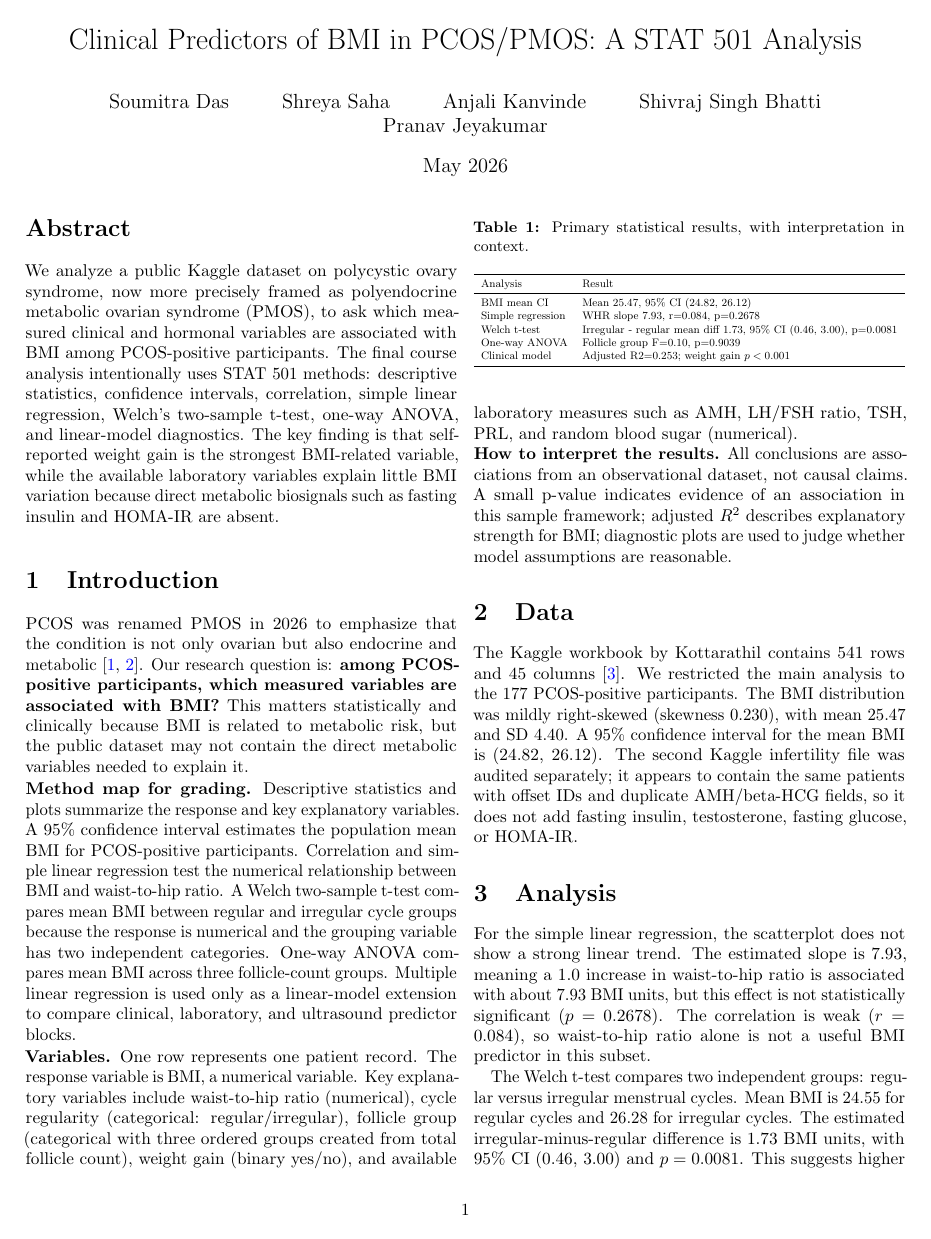
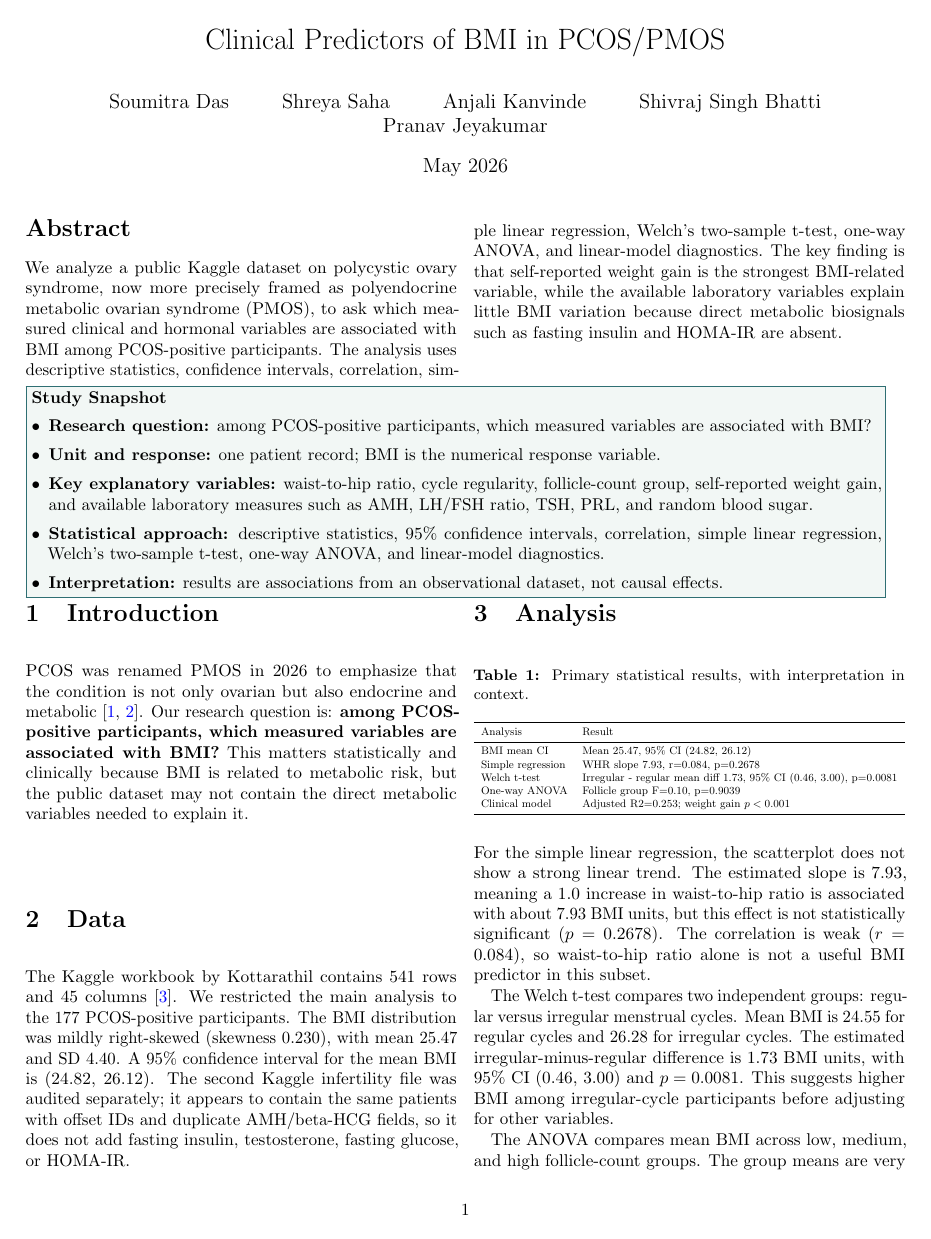
Before and after one commit to shivraj-S-bhatti/PMOS_research, a LaTeX paper (reports/stat501_pmos_bmi_final.tex): page 1 of 3. Compiled offline with pdfLaTeX.

Commit message:
Polish STAT report formatting

```diff
--- a/reports/stat501_pmos_bmi_final.tex
+++ b/reports/stat501_pmos_bmi_final.tex
@@ -13,5 +22,5 @@
 
-\title{Clinical Predictors of BMI in PCOS/PMOS: A STAT 501 Analysis}
+\title{Clinical Predictors of BMI in PCOS/PMOS}
 \author{Soumitra Das \and Shreya Saha \and Anjali Kanvinde \and Shivraj Singh Bhatti \and Pranav Jeyakumar}
 \date{May 2026}
 
@@ -20,17 +29,20 @@
 \maketitle
 
 \begin{abstract}
-We analyze a public Kaggle dataset on polycystic ovary syndrome, now more precisely framed as polyendocrine metabolic ovarian syndrome (PMOS), to ask which measured clinical and hormonal variables are associated with BMI among PCOS-positive participants. The final course analysis intentionally uses STAT 501 methods: descriptive statistics, confidence intervals, correlation, simple linear regression, Welch's two-sample t-test, one-way ANOVA, and linear-model diagnostics. The key finding is that self-reported weight gain is the strongest BMI-related variable, while the available laboratory variables explain little BMI variation because direct metabolic biosignals such as fasting insulin and HOMA-IR are absent.
+We analyze a public Kaggle dataset on polycystic ovary syndrome, now more precisely framed as polyendocrine metabolic ovarian syndrome (PMOS), to ask which measured clinical and hormonal variables are associated with BMI among PCOS-positive participants. The analysis uses descriptive statistics, confidence intervals, correlation, simple linear regression, Welch's two-sample t-test, one-way ANOVA, and linear-model diagnostics. The key finding is that self-reported weight gain is the strongest BMI-related variable, while the available laboratory variables explain little BMI variation because direct metabolic biosignals such as fasting insulin and HOMA-IR are absent.
 \end{abstract}
+
+\snapshot{\textbf{Study Snapshot}\vspace{0.25em}
+\begin{itemize}
+\item \textbf{Research question:} among PCOS-positive participants, which measured variables are associated with BMI?
+\item \textbf{Unit and response:} one patient record; BMI is the numerical response variable.
+\item \textbf{Key explanatory variables:} waist-to-hip ratio, cycle regularity, follicle-count group, self-reported weight gain, and available laboratory measures such as AMH, LH/FSH ratio, TSH, PRL, and random blood sugar.
+\item \textbf{Statistical approach:} descriptive statistics, 95\% confidence intervals, correlation, simple linear regression, Welch's two-sample t-test, one-way ANOVA, and linear-model diagnostics.
+\item \textbf{Interpretation:} results are associations from an observational dataset, not causal effects.
+\end{itemize}}
 
 \section{Introduction}
 PCOS was renamed PMOS in 2026 to emphasize that the condition is not only ovarian but also endocrine and metabolic \cite{endocrine,monash}. Our research question is: \textbf{among PCOS-positive participants, which measured variables are associated with BMI?} This matters statistically and clinically because BMI is related to metabolic risk, but the public dataset may not contain the direct metabolic variables needed to explain it.
-
-\noindent\textbf{Method map for grading.} Descriptive statistics and plots summarize the response and key explanatory variables. A 95\% confidence interval estimates the population mean BMI for PCOS-positive participants. Correlation and simple linear regression test the numerical relationship between BMI and waist-to-hip ratio. A Welch two-sample t-test compares mean BMI between regular and irregular cycle groups because the response is numerical and the grouping variable has two independent categories. One-way ANOVA compares mean BMI across three follicle-count groups. Multiple linear regression is used only as a linear-model extension to compare clinical, laboratory, and ultrasound predictor blocks.
-
-\noindent\textbf{Variables.} One row represents one patient record. The response variable is BMI, a numerical variable. Key explanatory variables include waist-to-hip ratio (numerical), cycle regularity (categorical: regular/irregular), follicle group (categorical with three ordered groups created from total follicle count), weight gain (binary yes/no), and available laboratory measures such as AMH, LH/FSH ratio, TSH, PRL, and random blood sugar (numerical).
-
-\noindent\textbf{How to interpret the results.} All conclusions are associations from an observational dataset, not causal claims. A small p-value indicates evidence of an association in this sample framework; adjusted $R^2$ describes explanatory strength for BMI; diagnostic plots are used to judge whether model assumptions are reasonable.
 
 \section{Data}
 The Kaggle workbook by Kottarathil contains 541 rows and 45 columns \cite{kaggle}. We restricted the main analysis to the 177 PCOS-positive participants. The BMI distribution was mildly right-skewed (skewness 0.230), with mean 25.47 and SD 4.40. A 95\% confidence interval for the mean BMI is (24.82, 26.12). The second Kaggle infertility file was audited separately; it appears to contain the same patients with offset IDs and duplicate AMH/beta-HCG fields, so it does not add fasting insulin, testosterone, fasting glucose, or HOMA-IR.
@@ -43,7 +55,7 @@ The Kaggle workbook by Kottarathil contains 541 rows and 45 columns \cite{kaggle
 \end{figure*}
 
 \section{Analysis}
-\begin{table}[t]
+\begin{table}[H]
 \caption{Primary statistical results, with interpretation in context.}
 \label{tab:key}
 \small\resizebox{\columnwidth}{!}{\begin{tabular}{ll}
```
Also changed, not shown: figures/stat501_core_plots.png, reports/stat501_pmos_bmi_final.pdf, reports/stat501_pmos_bmi_final.tex (13 more changed lines), 1 other file.
